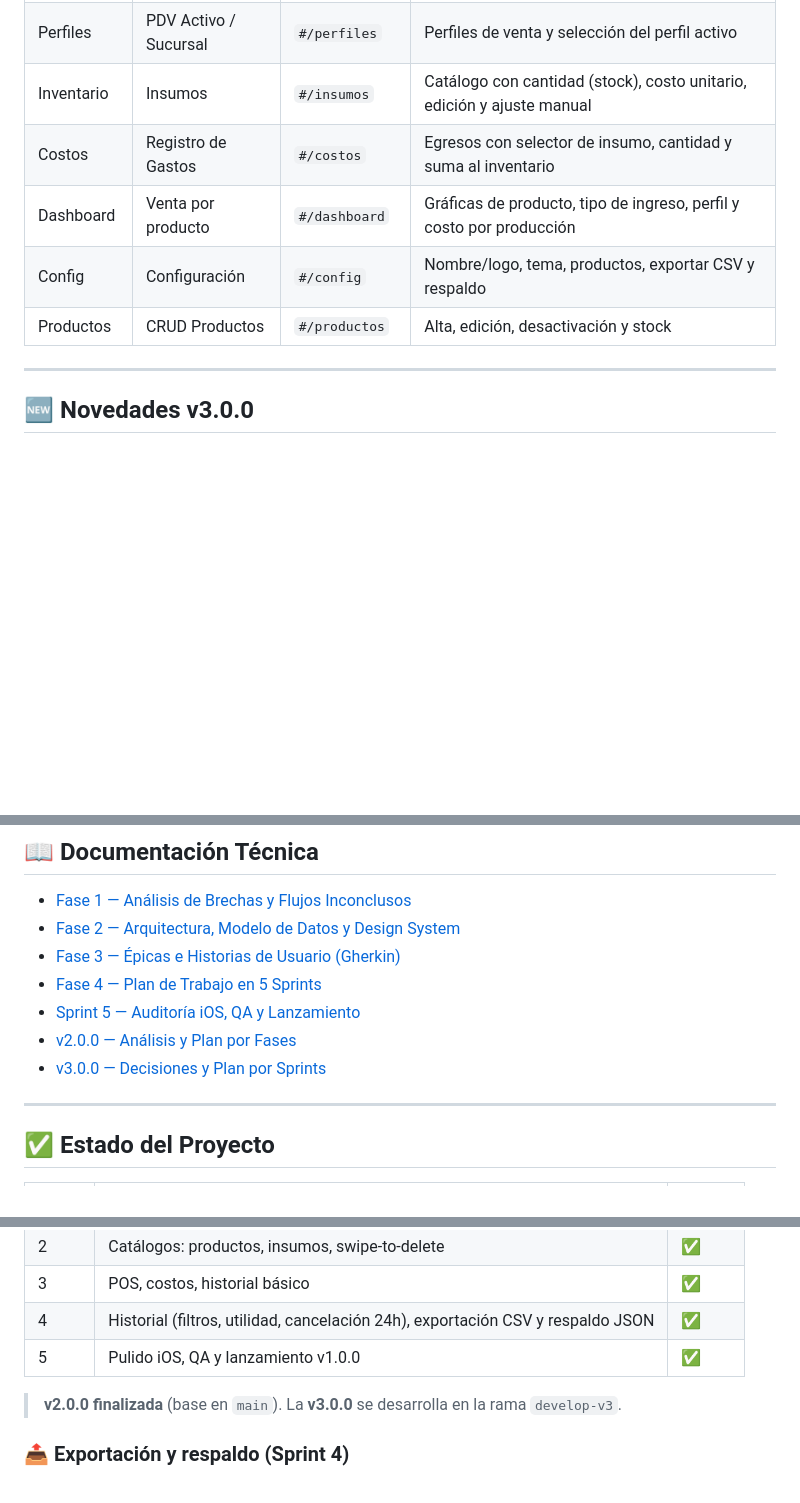
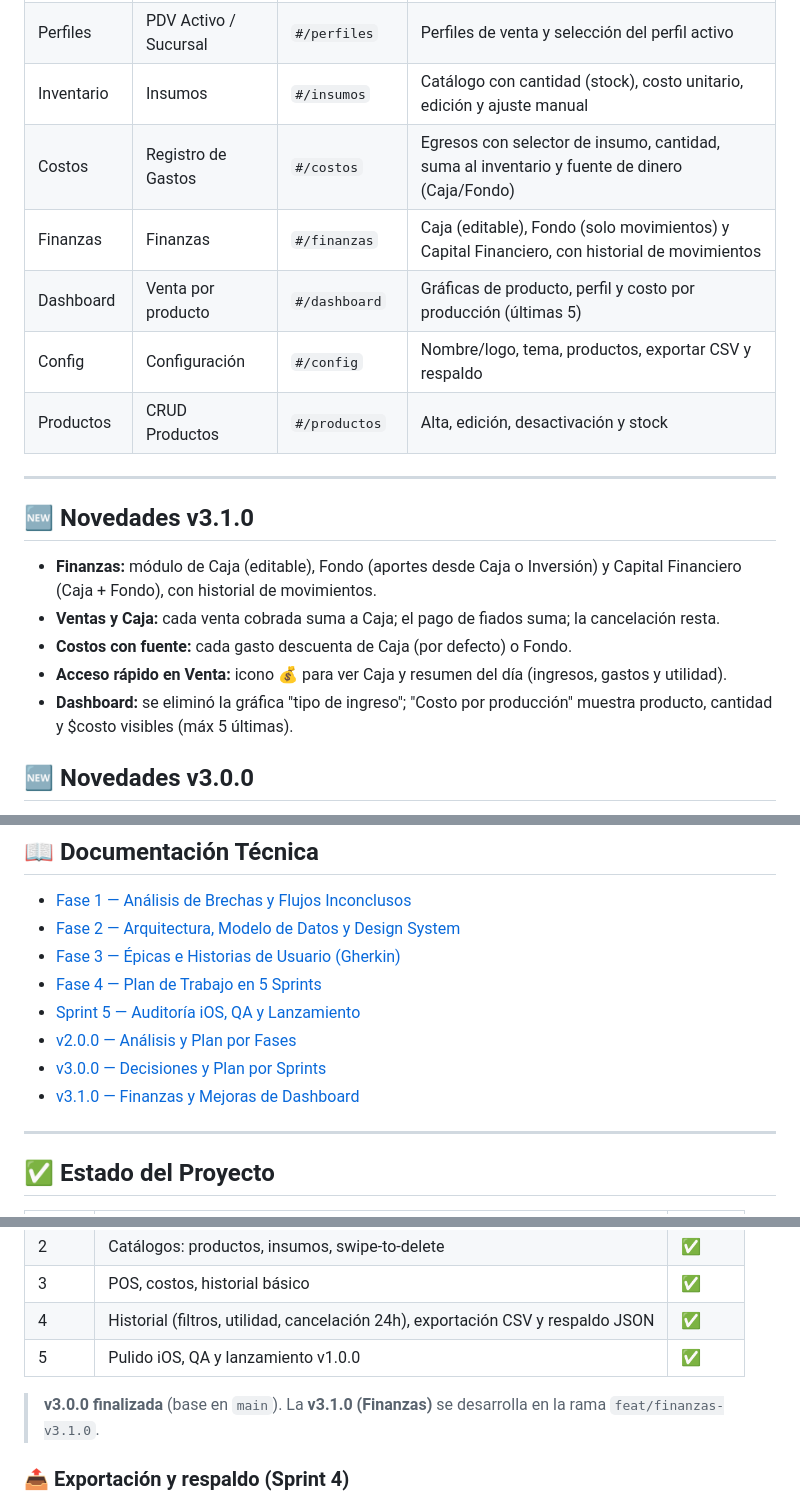
Before and after one commit to AlbertoVelazquez11/TamalitosAPP, a Markdown page: README.md, 3 parts joined by grey strips. Drawn GitHub-style; blank space fills up the shorter version.

Commit message:
docs(v3.1.0): documentación de Finanzas y mejoras de dashboard

```diff
--- a/README.md
+++ b/README.md
@@ -42,12 +42,21 @@ TamalitosAPP/
 | Recetas | Recetas y Calculadora | `#/recetas` | Receta por producto, insumos/cantidades y calculadora de producción |
 | Perfiles | PDV Activo / Sucursal | `#/perfiles` | Perfiles de venta y selección del perfil activo |
 | Inventario | Insumos | `#/insumos` | Catálogo con cantidad (stock), costo unitario, edición y ajuste manual |
-| Costos | Registro de Gastos | `#/costos` | Egresos con selector de insumo, cantidad y suma al inventario |
-| Dashboard | Venta por producto | `#/dashboard` | Gráficas de producto, tipo de ingreso, perfil y costo por producción |
+| Costos | Registro de Gastos | `#/costos` | Egresos con selector de insumo, cantidad, suma al inventario y fuente de dinero (Caja/Fondo) |
+| Finanzas | Finanzas | `#/finanzas` | Caja (editable), Fondo (solo movimientos) y Capital Financiero, con historial de movimientos |
+| Dashboard | Venta por producto | `#/dashboard` | Gráficas de producto, perfil y costo por producción (últimas 5) |
 | Config | Configuración | `#/config` | Nombre/logo, tema, productos, exportar CSV y respaldo |
 | Productos | CRUD Productos | `#/productos` | Alta, edición, desactivación y stock |
 
 ---
+
+## 🆕 Novedades v3.1.0
+
+- **Finanzas:** módulo de Caja (editable), Fondo (aportes desde Caja o Inversión) y Capital Financiero (Caja + Fondo), con historial de movimientos.
+- **Ventas y Caja:** cada venta cobrada suma a Caja; el pago de fiados suma; la cancelación resta.
+- **Costos con fuente:** cada gasto descuenta de Caja (por defecto) o Fondo.
+- **Acceso rápido en Venta:** icono 💰 para ver Caja y resumen del día (ingresos, gastos y utilidad).
+- **Dashboard:** se eliminó la gráfica "tipo de ingreso"; "Costo por producción" muestra producto, cantidad y $costo visibles (máx 5 últimas).
 
 ## 🆕 Novedades v3.0.0
 
@@ -68,6 +77,7 @@ TamalitosAPP/
 - [Sprint 5 — Auditoría iOS, QA y Lanzamiento](Documentacion/sprint5_qa.md)
 - [v2.0.0 — Análisis y Plan por Fases](Documentacion/v2.0.0_cambios.md)
 - [v3.0.0 — Decisiones y Plan por Sprints](Documentacion/v3.0.0_cambios.md)
+- [v3.1.0 — Finanzas y Mejoras de Dashboard](Documentacion/v3.1.0_cambios.md)
 
 ---
 
@@ -81,7 +91,7 @@ TamalitosAPP/
 | 4 | Historial (filtros, utilidad, cancelación 24h), exportación CSV y respaldo JSON | ✅ |
 | 5 | Pulido iOS, QA y lanzamiento v1.0.0 | ✅ |
 
-> **v2.0.0 finalizada** (base en `main`). La **v3.0.0** se desarrolla en la rama `develop-v3`.
+> **v3.0.0 finalizada** (base en `main`). La **v3.1.0 (Finanzas)** se desarrolla en la rama `feat/finanzas-v3.1.0`.
 
 ### 📤 Exportación y respaldo (Sprint 4)
 - **CSV** de ventas y gastos filtrado por día, semana, mes o año (Web Share API + fallback de descarga).
```
Also changed, not shown: Documentacion/v3.1.0_cambios.md (added, +98 -0 lines), odd/tasks/finanzas-v3.1.0.md (added, +52 -0 lines).
